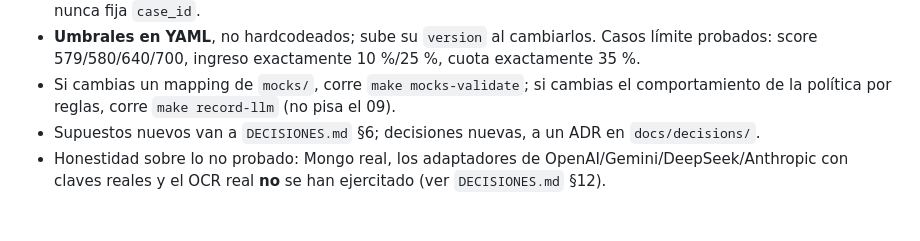
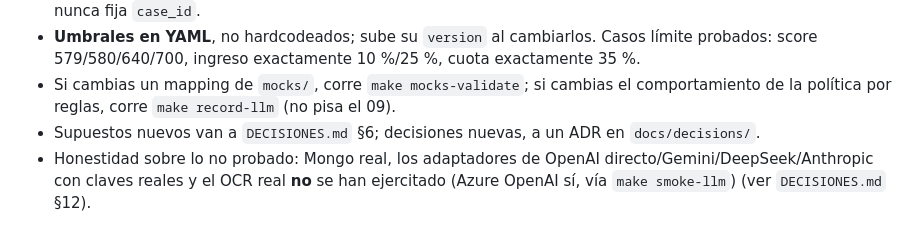
Before and after one commit to jocs1989/factoryIA, a Markdown page: CLAUDE.md, the part around the change. Rendered like a GitHub page.

```diff
--- a/CLAUDE.md
+++ b/CLAUDE.md
@@ -52,4 +52,4 @@ En WSL sobre `/mnt/c` el `uv sync` es muy lento: `export UV_LINK_MODE=copy UV_PR
 - **Umbrales en YAML**, no hardcodeados; sube su `version` al cambiarlos. Casos límite probados: score 579/580/640/700, ingreso exactamente 10 %/25 %, cuota exactamente 35 %.
 - Si cambias un mapping de `mocks/`, corre `make mocks-validate`; si cambias el comportamiento de la política por reglas, corre `make record-llm` (no pisa el 09).
 - Supuestos nuevos van a `DECISIONES.md` §6; decisiones nuevas, a un ADR en `docs/decisions/`.
-- Honestidad sobre lo no probado: Mongo real, los adaptadores de OpenAI/Gemini/DeepSeek/Anthropic con claves reales y el OCR real **no** se han ejercitado (ver `DECISIONES.md` §12).
+- Honestidad sobre lo no probado: Mongo real, los adaptadores de OpenAI directo/Gemini/DeepSeek/Anthropic con claves reales y el OCR real **no** se han ejercitado (Azure OpenAI sí, vía `make smoke-llm`) (ver `DECISIONES.md` §12).
```
Also changed, not shown: DECISIONES.md (+10 -5 lines), README.md (+11 -0 lines).
